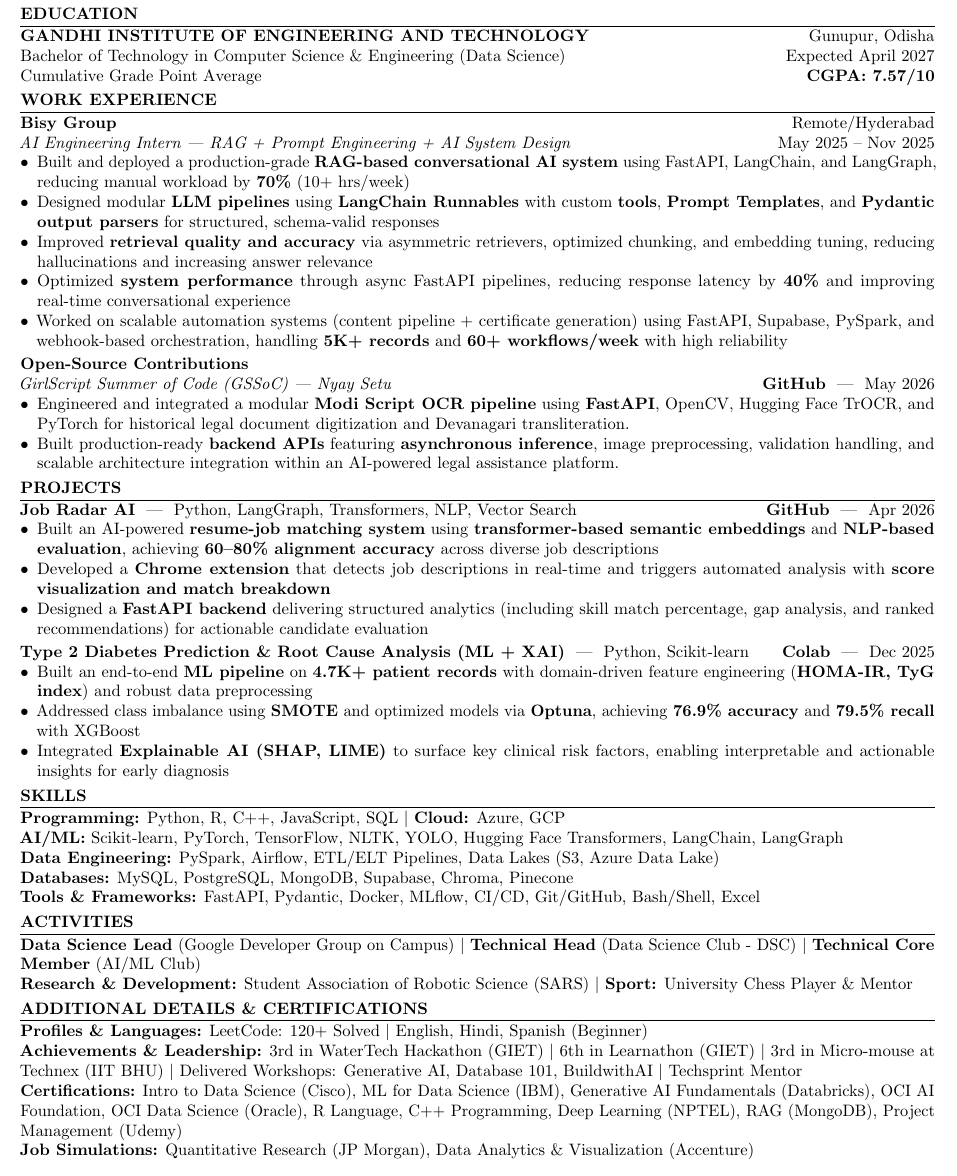
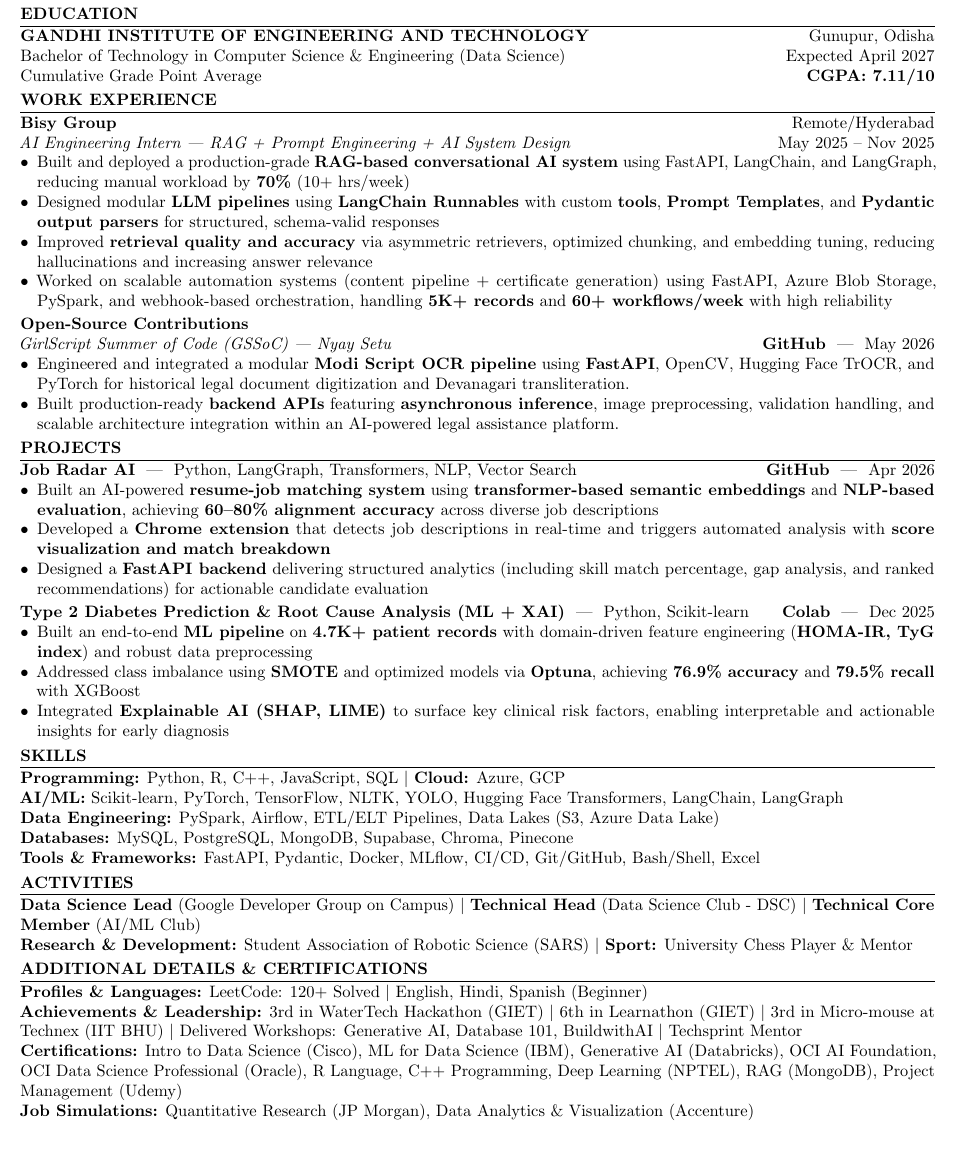
Before and after one commit to Chitranshu0/Chitranshu0, a LaTeX CV (Resume.tex): part of the page, cut so that both start at the same text. Compiled offline with pdfLaTeX.

Commit message:
Revise CGPA and enhance work experience details
Updated CGPA and optimized job experience descriptions.

```diff
--- a/Resume.tex
+++ b/Resume.tex
@@ -46,7 +46,7 @@
 \section*{EDUCATION}
 \textbf{GANDHI INSTITUTE OF ENGINEERING AND TECHNOLOGY} \hfill Gunupur, Odisha \\
 Bachelor of Technology in Computer Science \& Engineering (Data Science) \hfill Expected April 2027 \\
-Cumulative Grade Point Average \hfill \textbf{CGPA: 7.57/10}
+Cumulative Grade Point Average \hfill \textbf{CGPA: 7.11/10}
 
 %==================== EXPERIENCE ====================
 \section*{WORK EXPERIENCE}
@@ -57,11 +57,10 @@ Cumulative Grade Point Average \hfill \textbf{CGPA: 7.57/10}
 \item Built and deployed a production-grade \textbf{RAG-based conversational AI system} using FastAPI, LangChain, and LangGraph, reducing manual workload by \textbf{70\%} (10+ hrs/week)
 \item Designed modular \textbf{LLM pipelines} using \textbf{LangChain Runnables} with custom \textbf{tools}, \textbf{Prompt Templates}, and \textbf{Pydantic output parsers} for structured, schema-valid responses
 \item Improved \textbf{retrieval quality and accuracy} via asymmetric retrievers, optimized chunking, and embedding tuning, reducing hallucinations and increasing answer relevance
-\item Optimized \textbf{system performance} through async FastAPI pipelines, reducing response latency by \textbf{40\%} and improving real-time conversational experience
-\item Worked on scalable automation systems (content pipeline + certificate generation) using FastAPI, Supabase, PySpark, and webhook-based orchestration, handling \textbf{5K+ records} and \textbf{60+ workflows/week} with high reliability
-\end{itemize}
+\item Worked on scalable automation systems (content pipeline + certificate generation) using FastAPI, Azure Blob Storage, PySpark, and webhook-based orchestration, handling \textbf{5K+ records} and \textbf{60+ workflows/week} with high reliability
 
 \vspace{2pt}
+\end{itemize}
 \textbf{Open-Source Contributions} \\
 \textit{GirlScript Summer of Code (GSSoC) | Nyay Setu} \hfill \href{https://github.com/viru0909-dev/nyay-setu-working/pull/249#pullrequestreview-4287195395}{\textbf{GitHub}} \ | \ May 2026
 \begin{itemize}
@@ -106,9 +105,9 @@ Cumulative Grade Point Average \hfill \textbf{CGPA: 7.57/10}
 \textbf{Certifications:}
 \href{https://www.credly.com/badges/17c90d86-9797-4798-a088-4dcf9361e75b/linked_in_profile}{Intro to Data Science (Cisco)},
 \href{https://www.credly.com/badges/5c756b63-478c-44eb-aea7-790aa632a77d/linked_in_profile}{ML for Data Science (IBM)},
-\href{https://credentials.databricks.com/3f760a8d-9602-4faa-a69d-d10ee529c6fe}{Generative AI Fundamentals (Databricks)},
+\href{https://credentials.databricks.com/3f760a8d-9602-4faa-a69d-d10ee529c6fe}{Generative AI (Databricks)},
 \href{https://catalog-education.oracle.com/ords/certview/sharebadge?id=A74BAEE475B2B42837E76DEDAA9BDBA2C95F9BE379458867CF229D072955FB08}{OCI AI Foundation},
-\href{https://catalog-education.oracle.com/pls/certview/sharebadge?id=CDED7695B5FAE61AB79E787BBC190F5B0DB7BDA920000CDAF4A18AA46F7BC96A}{OCI Data Science (Oracle)},
+\href{https://catalog-education.oracle.com/pls/certview/sharebadge?id=CDED7695B5FAE61AB79E787BBC190F5B0DB7BDA920000CDAF4A18AA46F7BC96A}{OCI Data Science Professional (Oracle)},
 \href{https://archive.nptel.ac.in/content/noc/NOC25/SEM2/Ecertificates/111/noc25-ma100/Course/NPTEL25MA100S65720006810259477.pdf}{R Language},
 \href{https://archive.nptel.ac.in/content/noc/NOC25/SEM1/Ecertificates/106/noc25-cs58/Course/NPTEL25CS58S44610006604438362.pdf}{C++ Programming},
 \href{https://storage.googleapis.com/2026-mar-halltickets/certificate-generation-apr26/final/regular/noc26-cs01/NOC26CS01S105540014604244504.pdf}{Deep Learning (NPTEL)},
```
